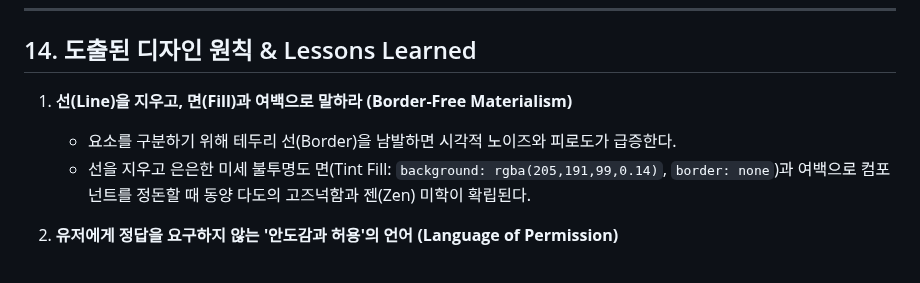
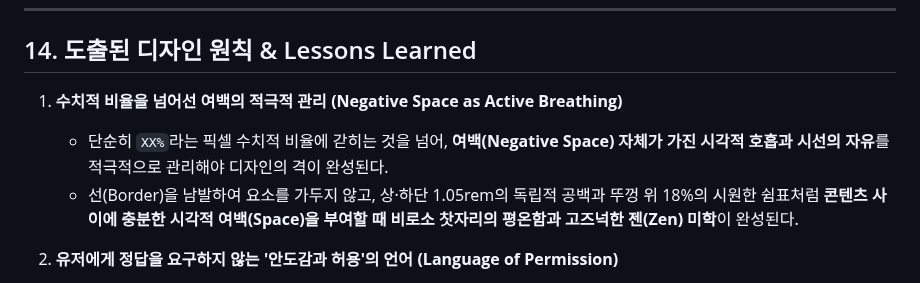
Before and after one commit to winterrainlee/tea-timer, a Markdown page: docs/design-tea-feeling.md, the part around the change. Drawn GitHub-style.

Commit message:
docs: 디자인 원칙 §14-1 '여백의 적극적 관리(Negative Space as Active Breathing)' 보강

```diff
--- a/docs/design-tea-feeling.md
+++ b/docs/design-tea-feeling.md
@@ -258,9 +258,9 @@ ROADMAP 우선순위 8 `[이번 차의 느낌]` 기록 MVP를 두 단계로 쪼
 
 ## 14. 도출된 디자인 원칙 & Lessons Learned
 
-1. **선(Line)을 지우고, 면(Fill)과 여백으로 말하라 (Border-Free Materialism)**
-   - 요소를 구분하기 위해 테두리 선(Border)을 남발하면 시각적 노이즈와 피로도가 급증한다.
-   - 선을 지우고 은은한 미세 불투명도 면(Tint Fill: `background: rgba(205,191,99,0.14)`, `border: none`)과 여백으로 컴포넌트를 정돈할 때 동양 다도의 고즈넉함과 젠(Zen) 미학이 확립된다.
+1. **수치적 비율을 넘어선 여백의 적극적 관리 (Negative Space as Active Breathing)**
+   - 단순히 `XX%`라는 픽셀 수치적 비율에 갇히는 것을 넘어, **여백(Negative Space) 자체가 가진 시각적 호흡과 시선의 자유**를 적극적으로 관리해야 디자인의 격이 완성된다.
+   - 선(Border)을 남발하여 요소를 가두지 않고, 상·하단 1.05rem의 독립적 공백과 뚜껑 위 18%의 시원한 쉼표처럼 **콘텐츠 사이에 충분한 시각적 여백(Space)을 부여할 때 비로소 찻자리의 평온함과 고즈넉한 젠(Zen) 미학**이 완성된다.
 
 2. **유저에게 정답을 요구하지 않는 '안도감과 허용'의 언어 (Language of Permission)**
    - `[오늘 떠오른 단어]`, `[조금 더 자세히 적는다면]` 및 안내 가이드(*"차 마실 때의 분위기나 장소를 간단히 적어보세요"*)처럼 어떤 형태의 경험이든 훌륭한 기록이 된다는 안도감과 허용의 언어를 사용할 때 유저의 기록 장벽이 낮아진다.
```
